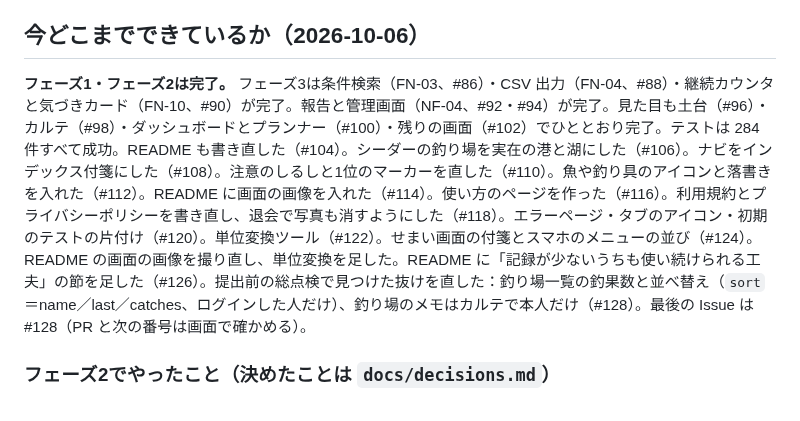
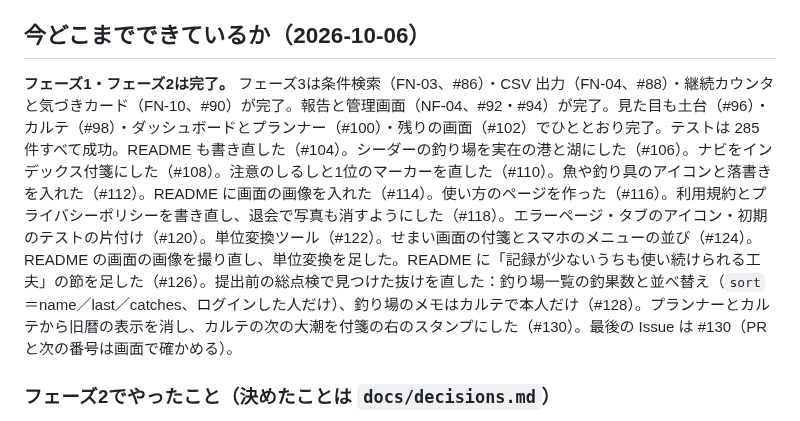
Before and after one commit to kazuyuki-a-dev/fishing-log, a Markdown page: CLAUDE.md, the part around the change. GitHub-like rendering.

Commit message:
docs: 旧暦と次の大潮で決めたことを記録し、README の画像を撮り直す (#130)
Co-Authored-By: Claude Opus 5.5 <noreply@anthropic.com>

```diff
--- a/CLAUDE.md
+++ b/CLAUDE.md
@@ -86,7 +86,7 @@
 
 ## 今どこまでできているか（2026-10-06）
 
-**フェーズ1・フェーズ2は完了。** フェーズ3は条件検索（FN-03、#86）・CSV 出力（FN-04、#88）・継続カウンタと気づきカード（FN-10、#90）が完了。報告と管理画面（NF-04、#92・#94）が完了。見た目も土台（#96）・カルテ（#98）・ダッシュボードとプランナー（#100）・残りの画面（#102）でひととおり完了。テストは 284 件すべて成功。README も書き直した（#104）。シーダーの釣り場を実在の港と湖にした（#106）。ナビをインデックス付箋にした（#108）。注意のしるしと1位のマーカーを直した（#110）。魚や釣り具のアイコンと落書きを入れた（#112）。README に画面の画像を入れた（#114）。使い方のページを作った（#116）。利用規約とプライバシーポリシーを書き直し、退会で写真も消すようにした（#118）。エラーページ・タブのアイコン・初期のテストの片付け（#120）。単位変換ツール（#122）。せまい画面の付箋とスマホのメニューの並び（#124）。README の画面の画像を撮り直し、単位変換を足した。README に「記録が少ないうちも使い続けられる工夫」の節を足した（#126）。提出前の総点検で見つけた抜けを直した：釣り場一覧の釣果数と並べ替え（`sort`＝name／last／catches、ログインした人だけ）、釣り場のメモはカルテで本人だけ（#128）。最後の Issue は #128（PR と次の番号は画面で確かめる）。
+**フェーズ1・フェーズ2は完了。** フェーズ3は条件検索（FN-03、#86）・CSV 出力（FN-04、#88）・継続カウンタと気づきカード（FN-10、#90）が完了。報告と管理画面（NF-04、#92・#94）が完了。見た目も土台（#96）・カルテ（#98）・ダッシュボードとプランナー（#100）・残りの画面（#102）でひととおり完了。テストは 285 件すべて成功。README も書き直した（#104）。シーダーの釣り場を実在の港と湖にした（#106）。ナビをインデックス付箋にした（#108）。注意のしるしと1位のマーカーを直した（#110）。魚や釣り具のアイコンと落書きを入れた（#112）。README に画面の画像を入れた（#114）。使い方のページを作った（#116）。利用規約とプライバシーポリシーを書き直し、退会で写真も消すようにした（#118）。エラーページ・タブのアイコン・初期のテストの片付け（#120）。単位変換ツール（#122）。せまい画面の付箋とスマホのメニューの並び（#124）。README の画面の画像を撮り直し、単位変換を足した。README に「記録が少ないうちも使い続けられる工夫」の節を足した（#126）。提出前の総点検で見つけた抜けを直した：釣り場一覧の釣果数と並べ替え（`sort`＝name／last／catches、ログインした人だけ）、釣り場のメモはカルテで本人だけ（#128）。プランナーとカルテから旧暦の表示を消し、カルテの次の大潮を付箋の右のスタンプにした（#130）。最後の Issue は #130（PR と次の番号は画面で確かめる）。
 
 ### フェーズ2でやったこと（決めたことは `docs/decisions.md`）
 
```
Also changed, not shown: README.md (+1 -1 lines), docs/decisions.md (+1 -0 lines), docs/images/screen-karte.png, docs/images/screen-mobile-karte.png, docs/images/screen-planner.png.
